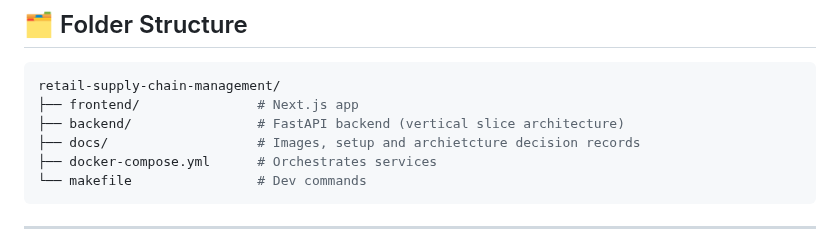
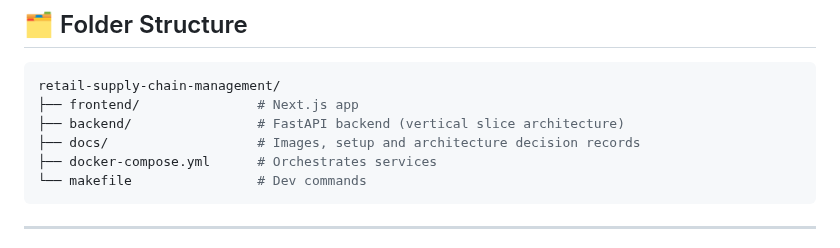
Before and after one commit to mongodb-industry-solutions/retail-supply-chain-management, a Markdown page: README.md, the part around the change. Rendered like a GitHub page.

````diff
--- a/README.md
+++ b/README.md
@@ -62,7 +62,7 @@ This README helps developers understand the purpose, structure, and deployment p
 retail-supply-chain-management/
 ├── frontend/               # Next.js app
 ├── backend/                # FastAPI backend (vertical slice architecture)
-├── docs/                   # Images, setup and archietcture decision records
+├── docs/                   # Images, setup and architecture decision records
 ├── docker-compose.yml      # Orchestrates services
 └── makefile                # Dev commands
 ```
````
Also changed, not shown: docs/adr/001-architecture-overview.md (added, +51 -0 lines), docs/images/architecture.png (renamed from backend/architecture.png), 4 other files.
